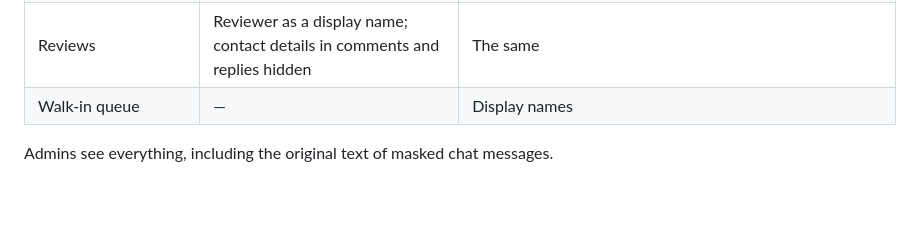
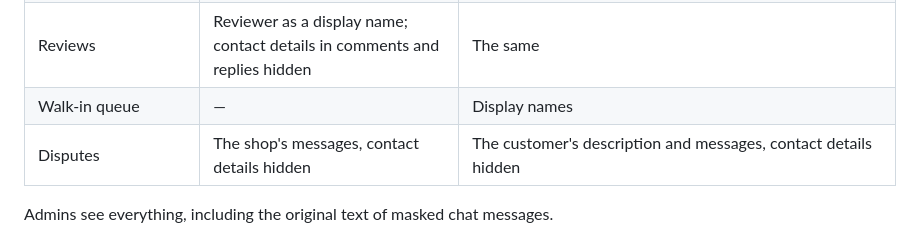
Before and after one commit to alakh8653/AlakhService, a Markdown page: docs/PRIVACY_AND_CONTACT.md, the part around the change. Drawn GitHub-style; blank space fills up the shorter version.

Commit message:
docs: disputes in the privacy table
Co-Authored-By: Claude Opus 5.5 <noreply@anthropic.com>
Claude-Session: https://claude.ai/code/session_01GJFERNMU4BnRseq4wD3ZF9

```diff
--- a/docs/PRIVACY_AND_CONTACT.md
+++ b/docs/PRIVACY_AND_CONTACT.md
@@ -20,6 +20,7 @@ The server enforces the rule, not just the apps: the fields are never in the res
 | Notes, item description, status reasons | As written | With phone numbers, emails and UPI handles replaced by "[hidden for your safety]" |
 | Reviews | Reviewer as a display name; contact details in comments and replies hidden | The same |
 | Walk-in queue | — | Display names |
+| Disputes | The shop's messages, contact details hidden | The customer's description and messages, contact details hidden |
 
 Admins see everything, including the original text of masked chat messages.
 
```
